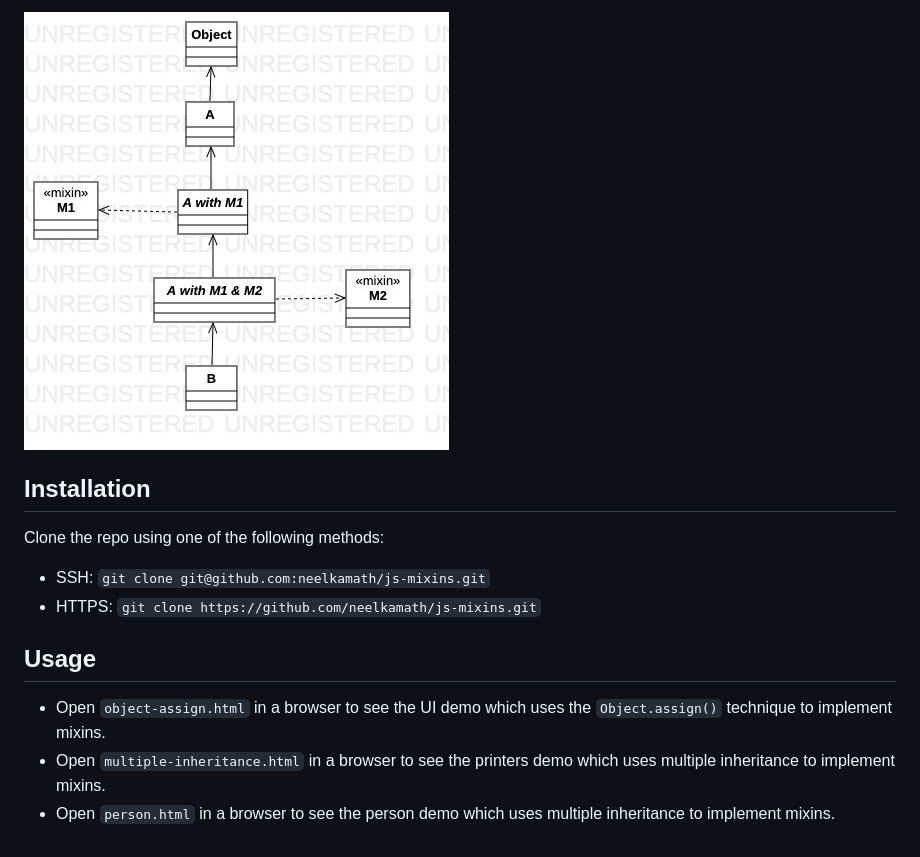
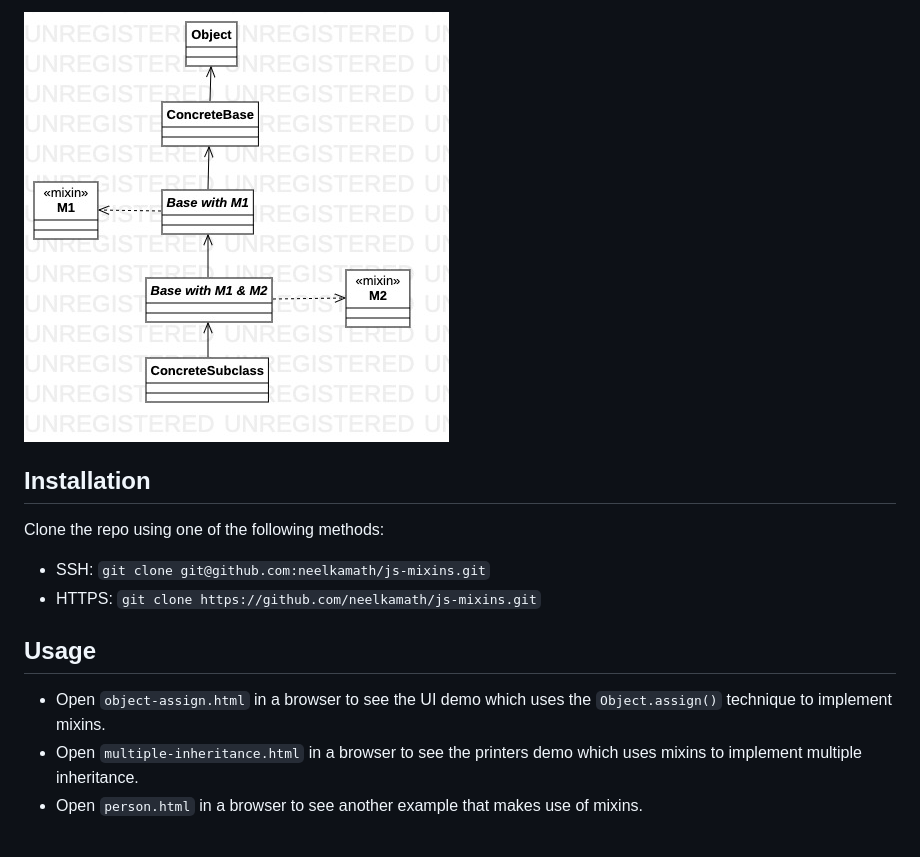
Before and after one commit to neelkamath/js-mixins, a Markdown page: README.md, the part around the change printed below. GitHub-like rendering; pictures changed too: diagram.jpg.

Commit message:
Update diagram and README.md

```diff
--- a/README.md
+++ b/README.md
@@ -13,5 +13,5 @@ Clone the repo using one of the following methods:
 ## Usage
 
 - Open `object-assign.html` in a browser to see the UI demo which uses the `Object.assign()` technique to implement mixins.
-- Open `multiple-inheritance.html` in a browser to see the printers demo which uses multiple inheritance to implement mixins.
-- Open `person.html` in a browser to see the person demo which uses multiple inheritance to implement mixins.
+- Open `multiple-inheritance.html` in a browser to see the printers demo which uses mixins to implement multiple inheritance.
+- Open `person.html` in a browser to see another example that makes use of mixins.
```
Also changed, not shown: other parts of README.md (+1 -1 lines), 1 other file.
